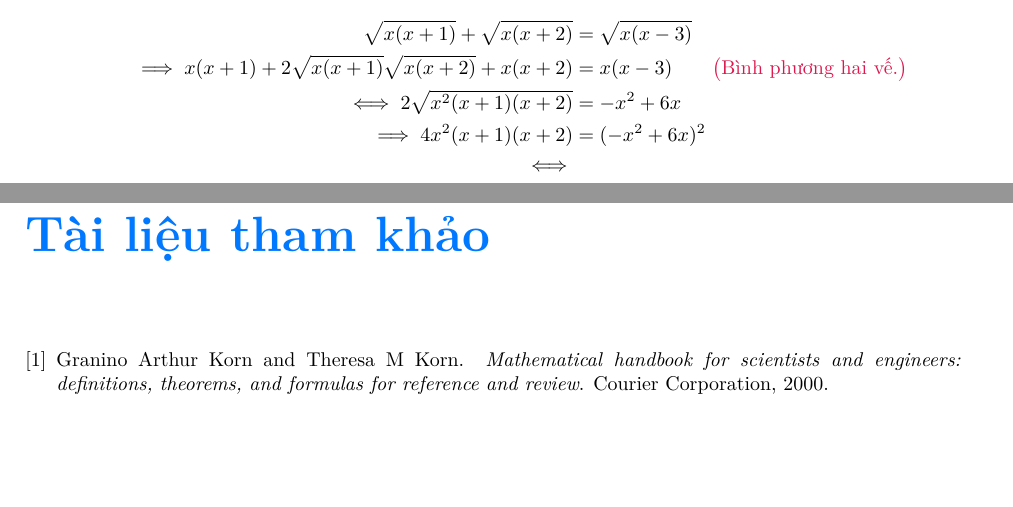
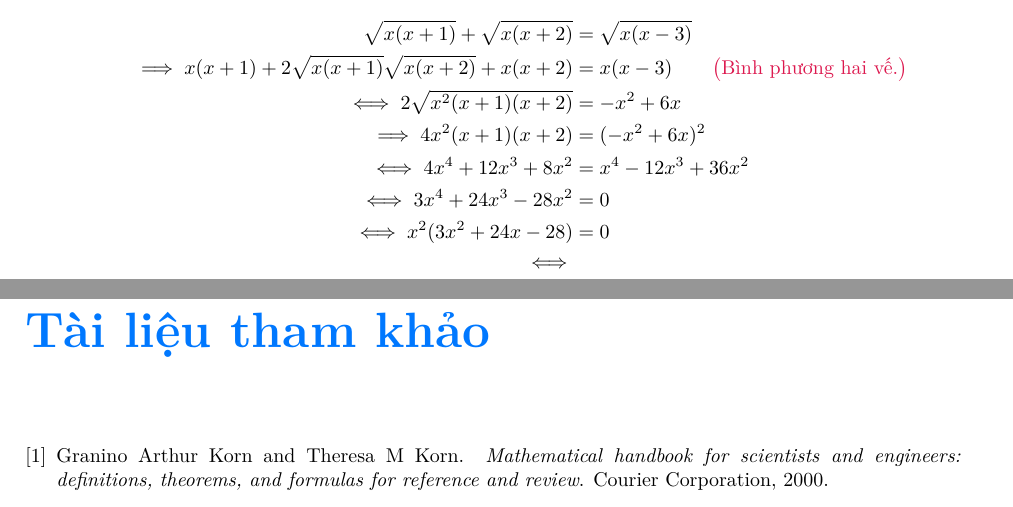
Before and after one commit to Piseratopo/-n-t-p-V-t-L-, a LaTeX book (main.tex, which reads chapter/toan_hoc_nen_tang/ham_so_mot_bien/ham_can_thuc.tex): two parts of pages 7 and 8 of 8, joined at a grey line, cut so that both start at the same text, the shorter picture padded with empty space. Compiled offline with XeLaTeX; a missing font is replaced by an installed copy or a similar font.

Commit message:
biến đổi tiếp

```diff
--- a/chapter/toan_hoc_nen_tang/ham_so_mot_bien/ham_can_thuc.tex
+++ b/chapter/toan_hoc_nen_tang/ham_so_mot_bien/ham_can_thuc.tex
@@ -129,6 +129,10 @@ Vậy tập nghiệm của phương trình là $\{0\}$.
    \sqrt{x(x+1)} + \sqrt{x(x+2)} &= \sqrt{x(x-3)} \\
    \implies x(x + 1) + 2\sqrt{x(x+1)}\sqrt{x(x+2)} + x(x+2) &= x(x-3) \equationexplanation{Bình phương hai vế.}\\
    \iff 2\sqrt{x^2(x + 1)(x + 2)} &= -x^2 + 6x \\
+   \displaybreak[2]
    \implies 4x^2(x + 1)(x + 2) &= (-x^2 + 6x)^2 \\
+   \iff 4x^4 + 12x^3 + 8x^2 &= x^4 - 12x^3 + 36x^2 \\
+   \iff 3x^4 + 24x^3 - 28x^2 &= 0 \\
+   \iff x^2(3x^2 + 24x - 28) &= 0 \\
    \iff
 \end{align*}
```
Also changed, not shown: main.pdf.
